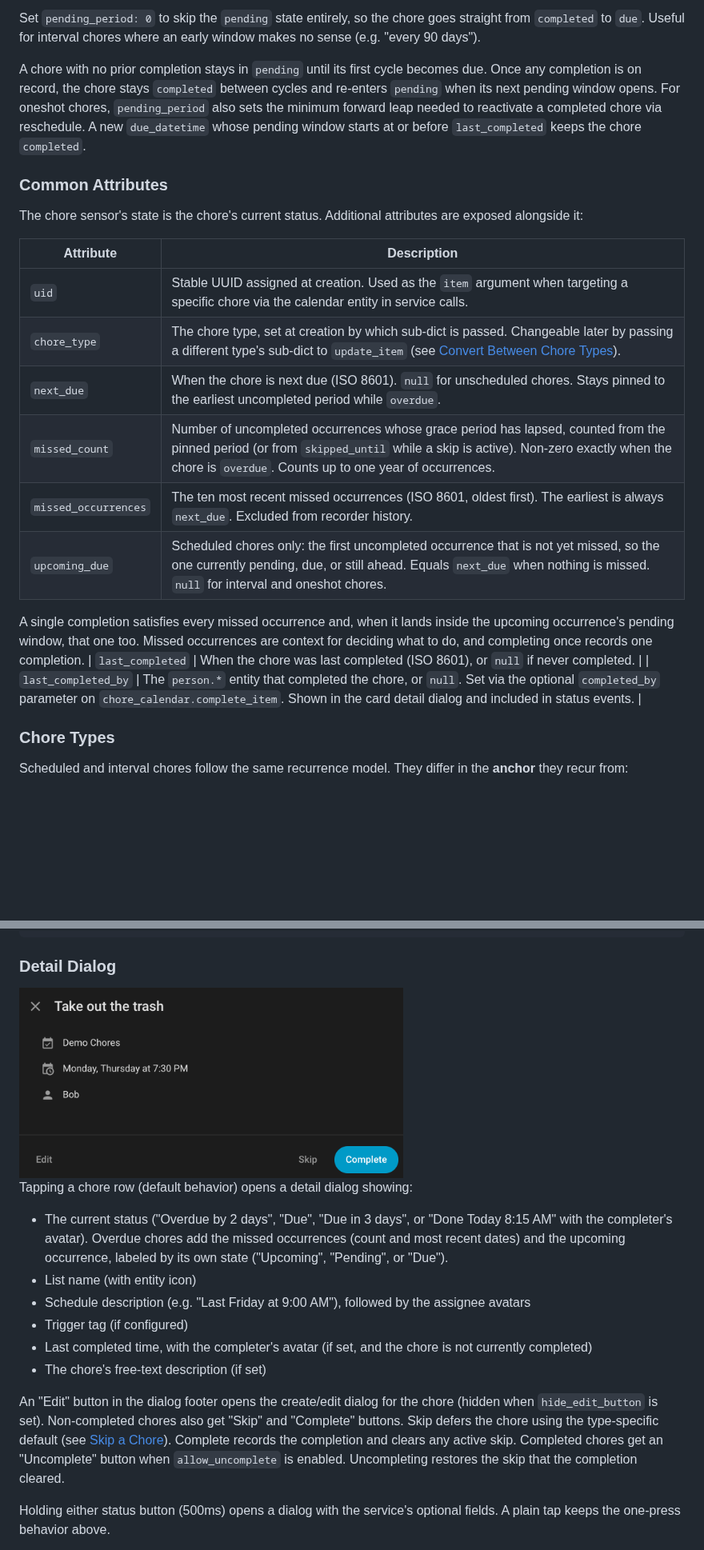
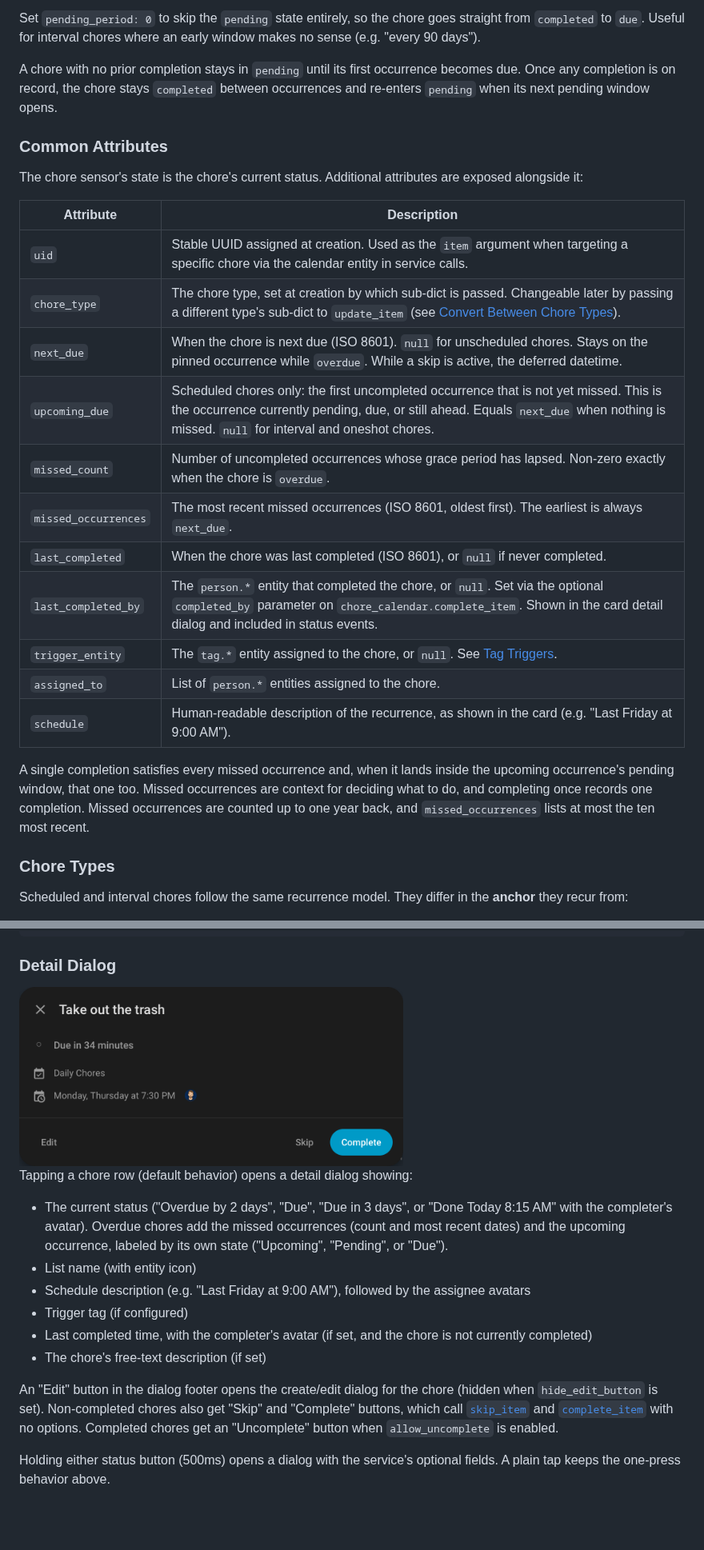
Before and after one commit to tcarney/ha-chore-calendar, a Markdown page: README.md, 2 parts joined by grey strips. Shown at 80% size. GitHub-like rendering; pictures changed too: docs/images/card_detail.png; blank space fills up the shorter version.

Commit message:
docs: tighten README wording and fix attribute table and stale skip claims
updated card detail image for new layout

```diff
--- a/README.md
+++ b/README.md
@@ -102,7 +101,7 @@ Duration values use the standard Home Assistant format: `hours: 3`, `days: 14`,
 
 Set `pending_period: 0` to skip the `pending` state entirely, so the chore goes straight from `completed` to `due`. Useful for interval chores where an early window makes no sense (e.g. "every 90 days").
 
-A chore with no prior completion stays in `pending` until its first cycle becomes due. Once any completion is on record, the chore stays `completed` between cycles and re-enters `pending` when its next pending window opens. For oneshot chores, `pending_period` also sets the minimum forward leap needed to reactivate a completed chore via reschedule. A new `due_datetime` whose pending window starts at or before `last_completed` keeps the chore `completed`.
+A chore with no prior completion stays in `pending` until its first occurrence becomes due. Once any completion is on record, the chore stays `completed` between occurrences and re-enters `pending` when its next pending window opens.
 
 ### Common Attributes
 
@@ -112,14 +111,17 @@ The chore sensor's state is the chore's current status. Additional attributes ar
 | --- | --- |
 | `uid` | Stable UUID assigned at creation. Used as the `item` argument when targeting a specific chore via the calendar entity in service calls. |
 | `chore_type` | The chore type, set at creation by which sub-dict is passed. Changeable later by passing a different type's sub-dict to `update_item` (see [Convert Between Chore Types](#convert-between-chore-types)). |
-| `next_due` | When the chore is next due (ISO 8601). `null` for unscheduled chores. Stays pinned to the earliest uncompleted period while `overdue`. |
-| `missed_count` | Number of uncompleted occurrences whose grace period has lapsed, counted from the pinned period (or from `skipped_until` while a skip is active). Non-zero exactly when the chore is `overdue`. Counts up to one year of occurrences. |
-| `missed_occurrences` | The ten most recent missed occurrences (ISO 8601, oldest first). The earliest is always `next_due`. Excluded from recorder history. |
-| `upcoming_due` | Scheduled chores only: the first uncompleted occurrence that is not yet missed, so the one currently pending, due, or still ahead. Equals `next_due` when nothing is missed. `null` for interval and oneshot chores. |
-
-A single completion satisfies every missed occurrence and, when it lands inside the upcoming occurrence's pending window, that one too. Missed occurrences are context for deciding what to do, and completing once records one completion.
+| `next_due` | When the chore is next due (ISO 8601). `null` for unscheduled chores. Stays on the pinned occurrence while `overdue`. While a skip is active, the deferred datetime. |
+| `upcoming_due` | Scheduled chores only: the first uncompleted occurrence that is not yet missed. This is the occurrence currently pending, due, or still ahead. Equals `next_due` when nothing is missed. `null` for interval and oneshot chores. |
+| `missed_count` | Number of uncompleted occurrences whose grace period has lapsed. Non-zero exactly when the chore is `overdue`. |
+| `missed_occurrences` | The most recent missed occurrences (ISO 8601, oldest first). The earliest is always `next_due`. |
 | `last_completed` | When the chore was last completed (ISO 8601), or `null` if never completed. |
 | `last_completed_by` | The `person.*` entity that completed the chore, or `null`. Set via the optional `completed_by` parameter on `chore_calendar.complete_item`. Shown in the card detail dialog and included in status events. |
+| `trigger_entity` | The `tag.*` entity assigned to the chore, or `null`. See [Tag Triggers](#tag-triggers). |
+| `assigned_to` | List of `person.*` entities assigned to the chore. |
+| `schedule` | Human-readable description of the recurrence, as shown in the card (e.g. "Last Friday at 9:00 AM"). |
+
+A single completion satisfies every missed occurrence and, when it lands inside the upcoming occurrence's pending window, that one too. Missed occurrences are context for deciding what to do, and completing once records one completion. Missed occurrences are counted up to one year back, and `missed_occurrences` lists at most the ten most recent.
 
 ### Chore Types
 
@@ -534,7 +530,7 @@ Tapping a chore row (default behavior) opens a detail dialog showing:
 - Last completed time, with the completer's avatar (if set, and the chore is not currently completed)
 - The chore's free-text description (if set)
 
-An "Edit" button in the dialog footer opens the create/edit dialog for the chore (hidden when `hide_edit_button` is set). Non-completed chores also get "Skip" and "Complete" buttons. Skip defers the chore using the type-specific default (see [Skip a Chore](#skip-a-chore)). Complete records the completion and clears any active skip. Completed chores get an "Uncomplete" button when `allow_uncomplete` is enabled. Uncompleting restores the skip that the completion cleared.
+An "Edit" button in the dialog footer opens the create/edit dialog for the chore (hidden when `hide_edit_button` is set). Non-completed chores also get "Skip" and "Complete" buttons, which call [`skip_item`](#skip-a-chore) and [`complete_item`](#complete-a-chore) with no options. Completed chores get an "Uncomplete" button when `allow_uncomplete` is enabled.
 
 Holding either status button (500ms) opens a dialog with the service's optional fields. A plain tap keeps the one-press behavior above.
 
```
Also changed, not shown: other parts of README.md (+27 -36 lines).
